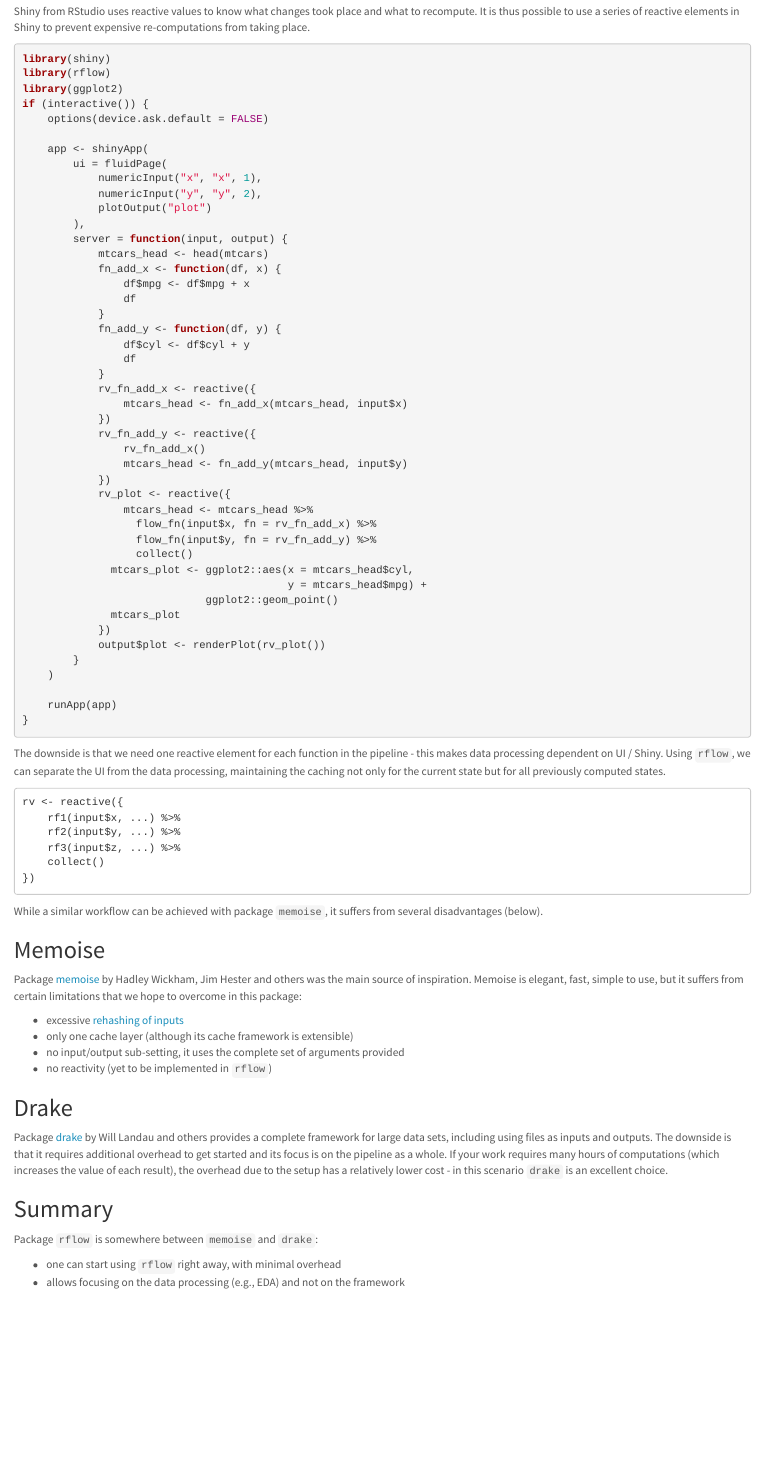
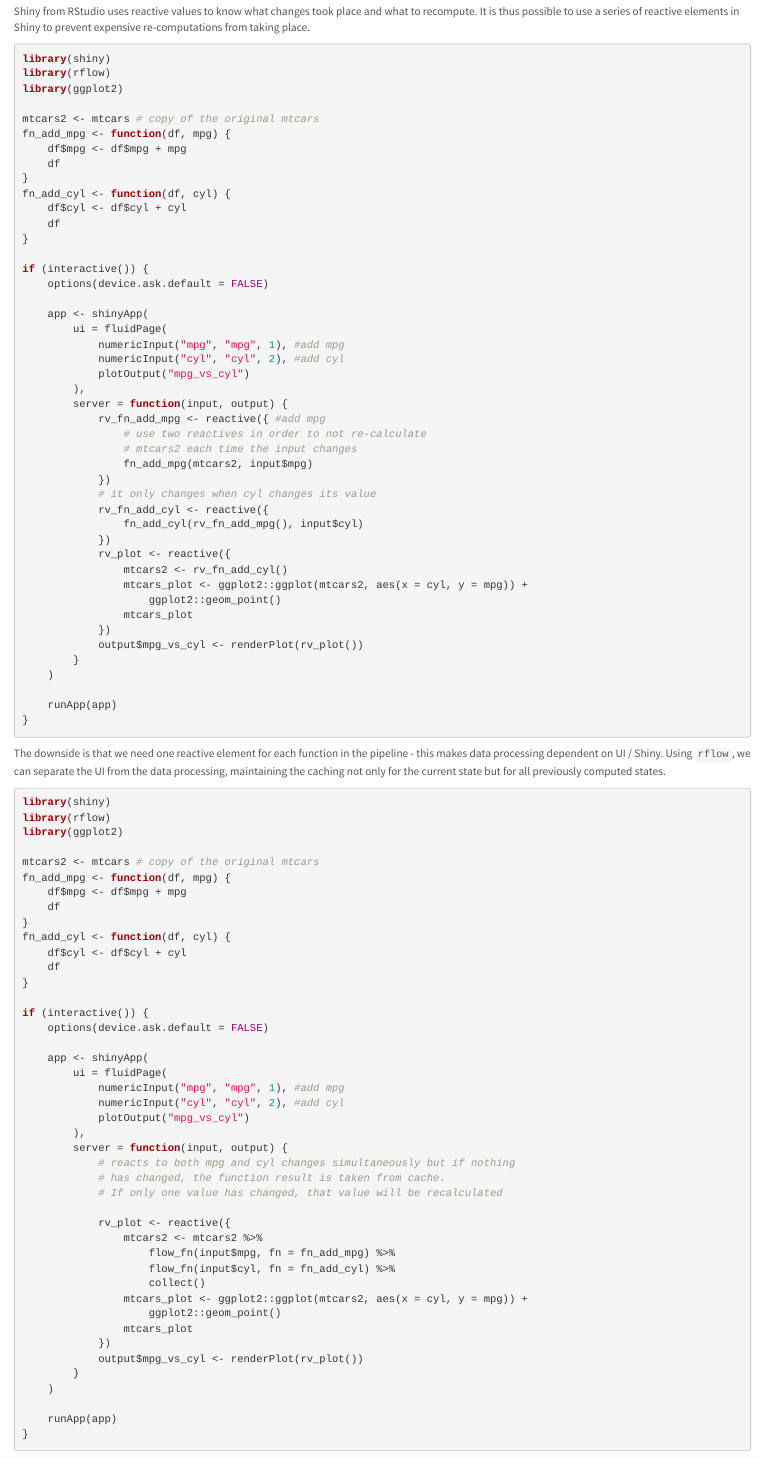
Before and after one commit to numeract/rflow, an R Markdown document (vignettes/rflow-vignette.Rmd): the page in a window 1100 px wide, from 6330 px down. Rendered offline with R 4.5, knitr and Pandoc, with nearby package versions; some code elsewhere in the file could not run offline; common packages that the code uses without loading them are loaded.

Commit message:
Updated vignettes documentation for shiny

````diff
--- a/vignettes/rflow-vignette.Rmd
+++ b/vignettes/rflow-vignette.Rmd
@@ -331,49 +331,48 @@ elements in Shiny to prevent expensive re-computations from taking place.
 library(shiny)
 library(rflow)
 library(ggplot2)
+
+mtcars2 <- mtcars # copy of the original mtcars
+fn_add_mpg <- function(df, mpg) {
+    df$mpg <- df$mpg + mpg
+    df
+}
+fn_add_cyl <- function(df, cyl) {
+    df$cyl <- df$cyl + cyl
+    df
+}
+
 if (interactive()) {
     options(device.ask.default = FALSE)
 
     app <- shinyApp(
         ui = fluidPage(
-            numericInput("x", "x", 1),
-            numericInput("y", "y", 2),
-            plotOutput("plot")
+            numericInput("mpg", "mpg", 1), #add mpg
+            numericInput("cyl", "cyl", 2), #add cyl
+            plotOutput("mpg_vs_cyl")
         ),
         server = function(input, output) {
-            mtcars_head <- head(mtcars)
-            fn_add_x <- function(df, x) {
-                df$mpg <- df$mpg + x
-                df
-            }
-            fn_add_y <- function(df, y) {
-                df$cyl <- df$cyl + y
-                df
-            }
-            rv_fn_add_x <- reactive({
-                mtcars_head <- fn_add_x(mtcars_head, input$x)
+            rv_fn_add_mpg <- reactive({ #add mpg
+                # use two reactives in order to not re-calculate
+                # mtcars2 each time the input changes
+                fn_add_mpg(mtcars2, input$mpg)
             })
-            rv_fn_add_y <- reactive({
-                rv_fn_add_x()
-                mtcars_head <- fn_add_y(mtcars_head, input$y)
+            # it only changes when cyl changes its value
+            rv_fn_add_cyl <- reactive({
+                fn_add_cyl(rv_fn_add_mpg(), input$cyl)
             })
             rv_plot <- reactive({
-                mtcars_head <- mtcars_head %>%
-                  flow_fn(input$x, fn = rv_fn_add_x) %>%
-                  flow_fn(input$y, fn = rv_fn_add_y) %>%
-                  collect()
-              mtcars_plot <- ggplot2::aes(x = mtcars_head$cyl,
-                                          y = mtcars_head$mpg) +
-                             ggplot2::geom_point()
-              mtcars_plot
+                mtcars2 <- rv_fn_add_cyl()
+                mtcars_plot <- ggplot2::ggplot(mtcars2, aes(x = cyl, y = mpg)) +
+                    ggplot2::geom_point()
+                mtcars_plot
             })
-            output$plot <- renderPlot(rv_plot())
+            output$mpg_vs_cyl <- renderPlot(rv_plot())
         }
     )
 
     runApp(app)
 }
-
 ```
 
 The downside is that we need one reactive element for each function in the
@@ -381,13 +380,50 @@ pipeline - this makes data processing dependent on UI / Shiny. Using `rflow`,
 we can separate the UI from the data processing, maintaining the caching
 not only for the current state but for all previously computed states.
 
-```
-rv <- reactive({
-    rf1(input$x, ...) %>%
-    rf2(input$y, ...) %>%
-    rf3(input$z, ...) %>%
-    collect()
-})
+```{r, results = 'hide', eval=FALSE, message = FALSE}
+library(shiny)
+library(rflow)
+library(ggplot2)
+
+mtcars2 <- mtcars # copy of the original mtcars
+fn_add_mpg <- function(df, mpg) {
+    df$mpg <- df$mpg + mpg
+    df
+}
+fn_add_cyl <- function(df, cyl) {
+    df$cyl <- df$cyl + cyl
+    df
+}
+
+if (interactive()) {
+    options(device.ask.default = FALSE)
+
+    app <- shinyApp(
+        ui = fluidPage(
+            numericInput("mpg", "mpg", 1), #add mpg
+            numericInput("cyl", "cyl", 2), #add cyl
+            plotOutput("mpg_vs_cyl")
+        ),
+        server = function(input, output) {
+            # reacts to both mpg and cyl changes simultaneously but if nothing
+            # has changed, the function result is taken from cache.
+            # If only one value has changed, that value will be recalculated
+
+            rv_plot <- reactive({
+                mtcars2 <- mtcars2 %>%
+                    flow_fn(input$mpg, fn = fn_add_mpg) %>%
+                    flow_fn(input$cyl, fn = fn_add_cyl) %>%
+                    collect()
+                mtcars_plot <- ggplot2::ggplot(mtcars2, aes(x = cyl, y = mpg)) +
+                    ggplot2::geom_point()
+                mtcars_plot
+            })
+            output$mpg_vs_cyl <- renderPlot(rv_plot())
+        }
+    )
+
+    runApp(app)
+}
 ```
 
 While a similar workflow can be achieved with package `memoise`, it suffers from
````
